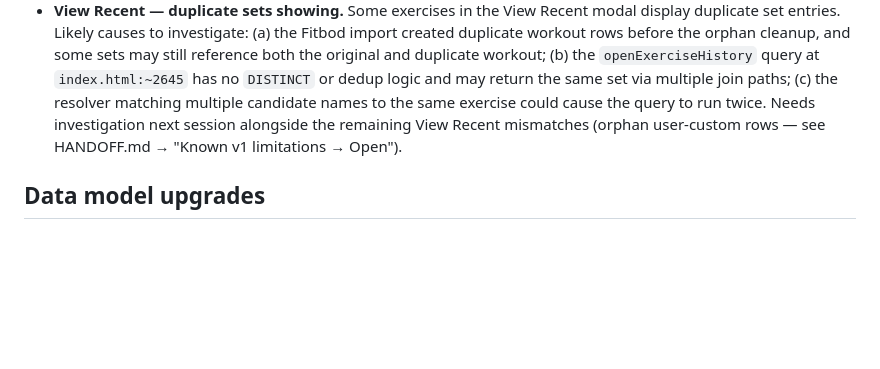
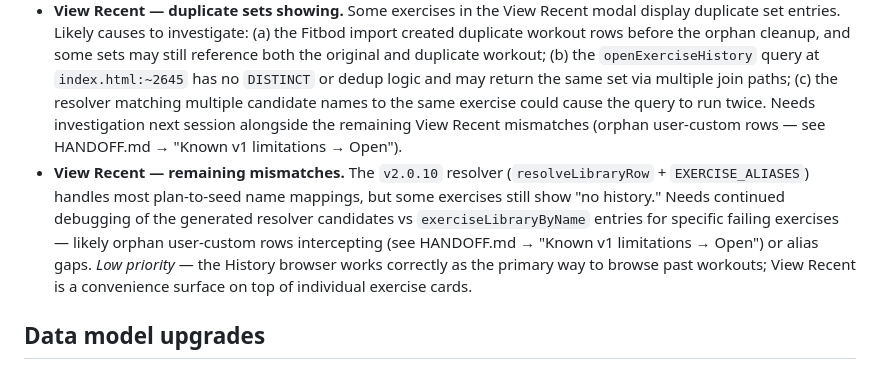
Before and after one commit to sebvel66/workout-tracker, a Markdown page: ROADMAP.md, the part around the change. GitHub-like rendering; blank space fills up the shorter version.

Commit message:
Log View Recent remaining mismatches under UX improvements
Companion to the duplicate-sets entry. Resolver covers most cases
post-v2.0.10 but some exercises still return "no history" — likely
orphan interception or alias gaps. Flagged low priority since the
History browser remains the primary historical browse surface.

Co-Authored-By: Claude Opus 4.7 (1M context) <noreply@anthropic.com>

```diff
--- a/ROADMAP.md
+++ b/ROADMAP.md
@@ -34,6 +34,7 @@ Consolidated from HANDOFF.md and DECISIONS.md as of 2026-04-16. Nothing new here
 - **Historical analytics UI.** Listed as a v1 non-goal. *Idea only* — no design.
 - **Custom domain SMTP sender.** Currently using shared `onboarding@resend.dev`. Upgrading to a custom domain is optional polish for post-v1. *Idea only*, noted in HANDOFF.md → "Done."
 - **View Recent — duplicate sets showing.** Some exercises in the View Recent modal display duplicate set entries. Likely causes to investigate: (a) the Fitbod import created duplicate workout rows before the orphan cleanup, and some sets may still reference both the original and duplicate workout; (b) the `openExerciseHistory` query at `index.html:~2645` has no `DISTINCT` or dedup logic and may return the same set via multiple join paths; (c) the resolver matching multiple candidate names to the same exercise could cause the query to run twice. Needs investigation next session alongside the remaining View Recent mismatches (orphan user-custom rows — see HANDOFF.md → "Known v1 limitations → Open").
+- **View Recent — remaining mismatches.** The `v2.0.10` resolver (`resolveLibraryRow` + `EXERCISE_ALIASES`) handles most plan-to-seed name mappings, but some exercises still show "no history." Needs continued debugging of the generated resolver candidates vs `exerciseLibraryByName` entries for specific failing exercises — likely orphan user-custom rows intercepting (see HANDOFF.md → "Known v1 limitations → Open") or alias gaps. *Low priority* — the History browser works correctly as the primary way to browse past workouts; View Recent is a convenience surface on top of individual exercise cards.
 
 ## Data model upgrades
 
```
